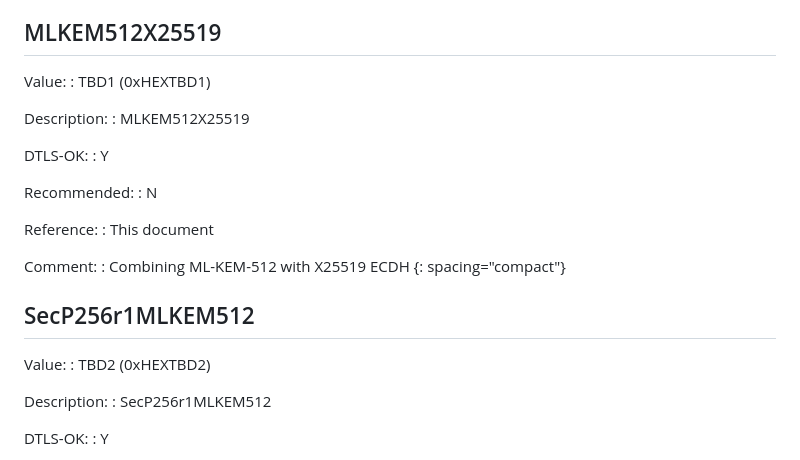
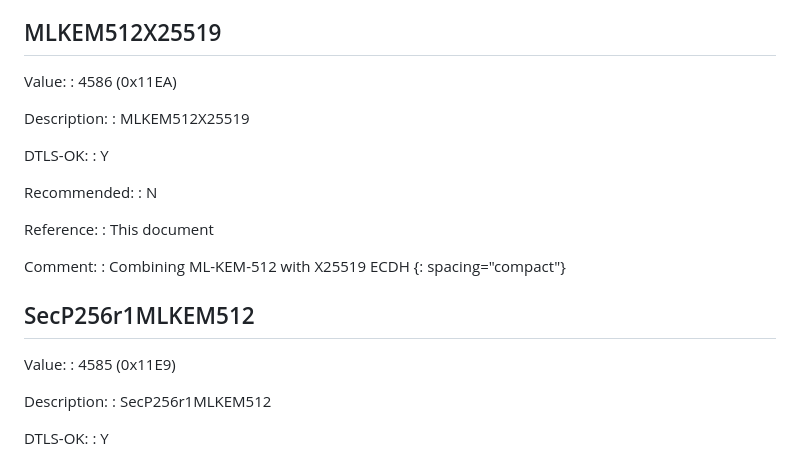
Before and after one commit to yaroslavros/tls-ecdhe-mlkem512, a Markdown page: draft-rosomakho-tls-ecdhe-mlkem512.md, the part around the change. Rendered like a GitHub page.

Commit message:
Assigned codepoints

```diff
--- a/draft-rosomakho-tls-ecdhe-mlkem512.md
+++ b/draft-rosomakho-tls-ecdhe-mlkem512.md
@@ -280,7 +280,7 @@ according to the procedures in {{Section 6 of ?IANA-TLS=RFC9847}}.
 ## MLKEM512X25519
 
  Value:
- : TBD1 (0xHEXTBD1)
+ : 4586 (0x11EA)
 
  Description:
  : MLKEM512X25519
@@ -301,7 +301,7 @@ according to the procedures in {{Section 6 of ?IANA-TLS=RFC9847}}.
 ## SecP256r1MLKEM512
 
  Value:
- : TBD2 (0xHEXTBD2)
+ : 4585 (0x11E9)
 
  Description:
  : SecP256r1MLKEM512
```
